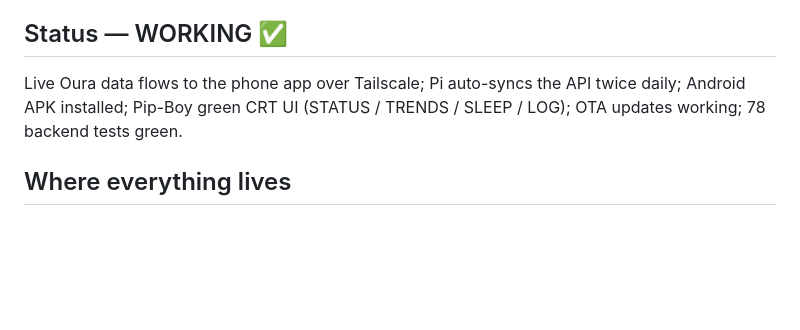
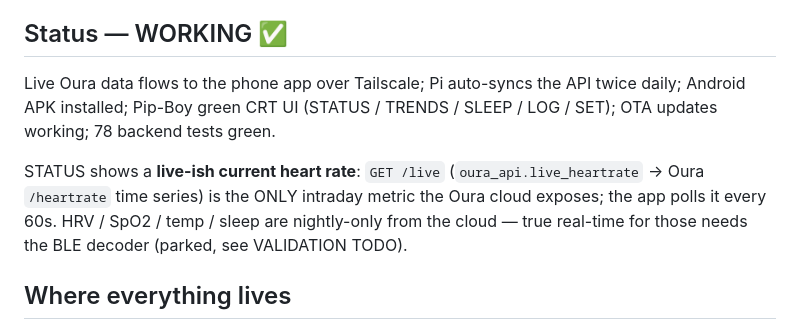
Before and after one commit to pompisi/VitalDeck, a Markdown page: HANDOFF.md, the part around the change. Rendered like a GitHub page; blank space fills up the shorter version.

Commit message:
claude-code: HANDOFF — note live HR (/live) + SET tab
Co-Authored-By: Claude Opus 4.8 <noreply@anthropic.com>

```diff
--- a/HANDOFF.md
+++ b/HANDOFF.md
@@ -8,8 +8,14 @@ systems integration + RE-protocol data engineering. SEPARATE from MangaStacked.
 
 ## Status — WORKING ✅
 Live Oura data flows to the phone app over Tailscale; Pi auto-syncs the API twice
-daily; Android APK installed; Pip-Boy green CRT UI (STATUS / TRENDS / SLEEP / LOG);
-OTA updates working; 78 backend tests green.
+daily; Android APK installed; Pip-Boy green CRT UI (STATUS / TRENDS / SLEEP / LOG /
+SET); OTA updates working; 78 backend tests green.
+
+STATUS shows a **live-ish current heart rate**: `GET /live`
+(`oura_api.live_heartrate` → Oura `/heartrate` time series) is the ONLY intraday
+metric the Oura cloud exposes; the app polls it every 60s. HRV / SpO2 / temp / sleep
+are nightly-only from the cloud — true real-time for those needs the BLE decoder
+(parked, see VALIDATION TODO).
 
 ## Where everything lives
 - Local repo: `C:\Users\jango\OneDrive\Documents\App\vitaldeck` (git, branch `main`).
```
